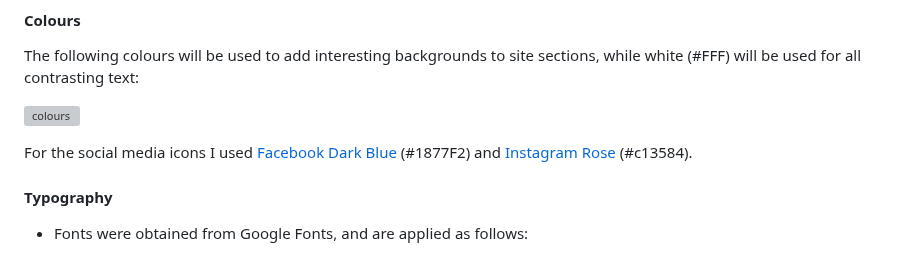
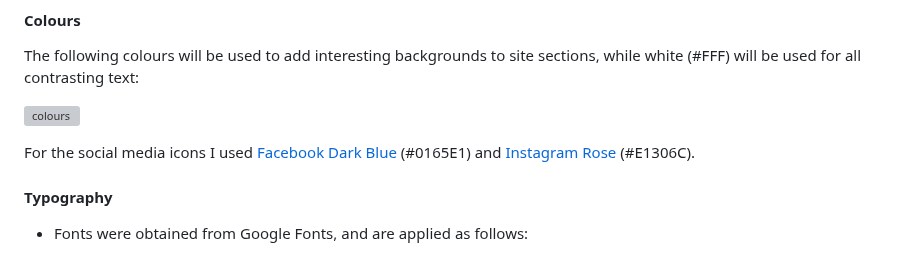
Before and after one commit to dvfrancis/older-and-wider, a Markdown page: README.md, the part around the change. Drawn GitHub-style; grey boxes are pictures that could not be loaded.

Commit message:
docs: update README.md
rename hex codes for social media icon colours

```diff
--- a/README.md
+++ b/README.md
@@ -205,7 +205,7 @@ The following colours will be used to add interesting backgrounds to site sectio
 [Facebook Dark Blue]:https://brandpalettes.com/facebook-colors
 [Instagram Rose]: https://brandpalettes.com/instagram-color-codes
 
-For the social media icons I used [Facebook Dark Blue] (#1877F2) and [Instagram Rose] (#c13584).
+For the social media icons I used [Facebook Dark Blue] (#0165E1) and [Instagram Rose] (#E1306C).
 
 #### Typography
 
```
